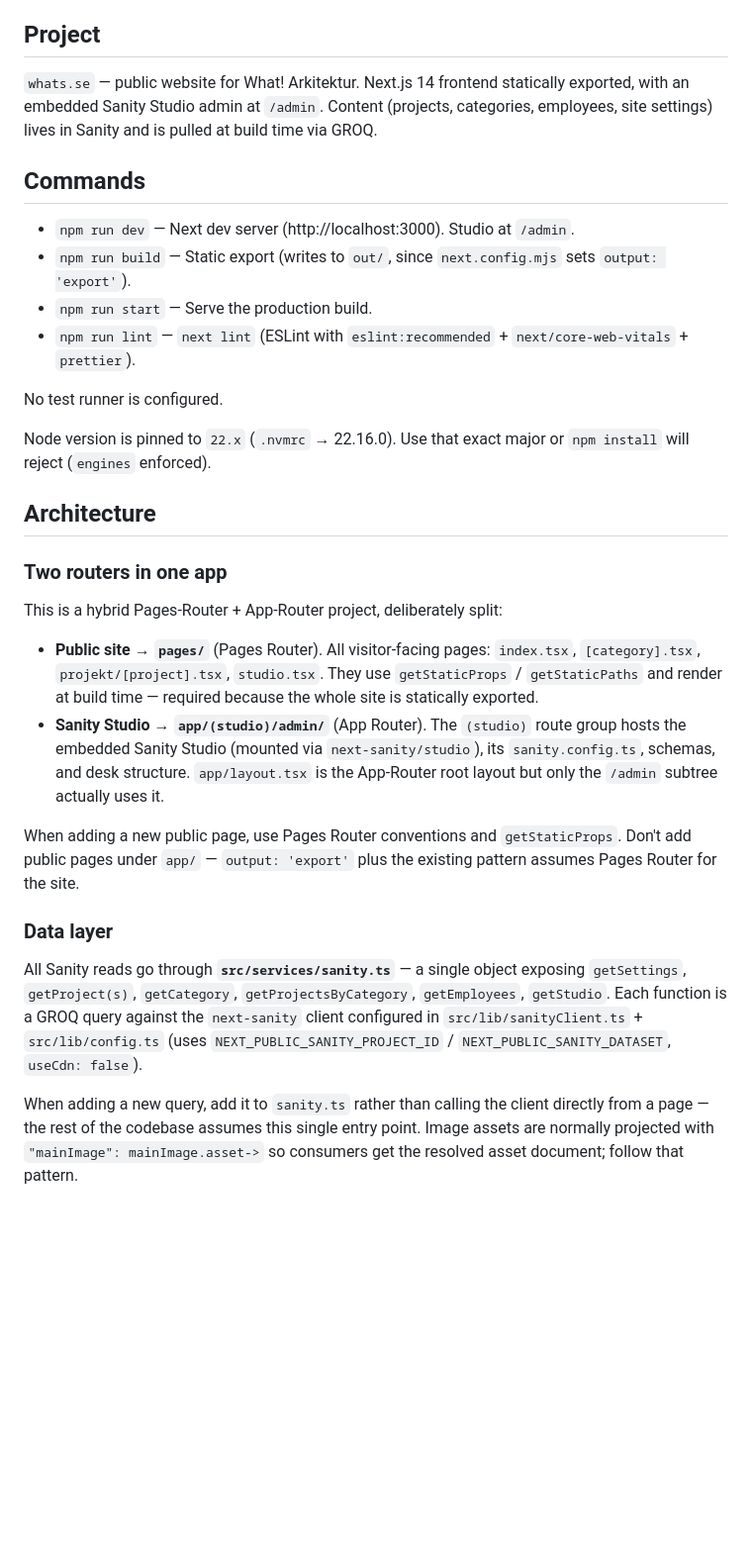
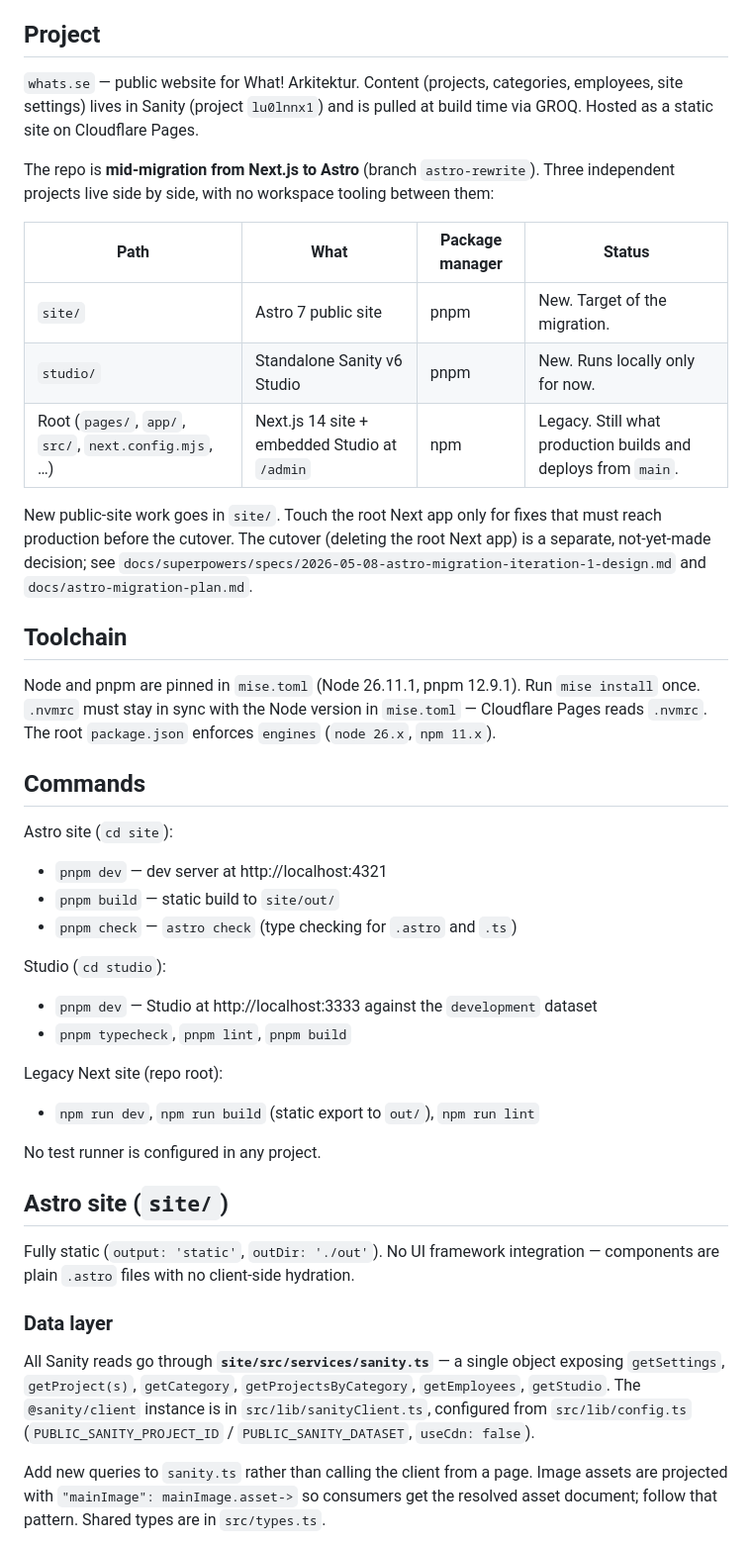
Before and after one commit to minimizelab/what, a Markdown page: CLAUDE.md, the part around one of its changes. Shown at 99% size. Rendered like a GitHub page; blank space fills up the shorter version.

Commit message:
Update CLAUDE.md for the Astro setup
Co-Authored-By: Claude Opus 5.5 <noreply@anthropic.com>

```diff
--- a/CLAUDE.md
+++ b/CLAUDE.md
@@ -8,31 +8,44 @@ This file provides guidance to Claude Code (claude.ai/code) when working with co
 
 ## Project
 
-`whats.se` — public website for What! Arkitektur. Next.js 14 frontend statically exported, with an embedded Sanity Studio admin at `/admin`. Content (projects, categories, employees, site settings) lives in Sanity and is pulled at build time via GROQ.
+`whats.se` — public website for What! Arkitektur. Content (projects, categories, employees, site settings) lives in Sanity (project `lu0lnnx1`) and is pulled at build time via GROQ. Hosted as a static site on Cloudflare Pages.
+
+The repo is **mid-migration from Next.js to Astro** (branch `astro-rewrite`). Three independent projects live side by side, with no workspace tooling between them:
+
+| Path | What | Package manager | Status |
+|---|---|---|---|
+| `site/` | Astro 7 public site | pnpm | New. Target of the migration. |
+| `studio/` | Standalone Sanity v6 Studio | pnpm | New. Runs locally only for now. |
+| Root (`pages/`, `app/`, `src/`, `next.config.mjs`, …) | Next.js 14 site + embedded Studio at `/admin` | npm | Legacy. Still what production builds and deploys from `main`. |
+
+New public-site work goes in `site/`. Touch the root Next app only for fixes that must reach production before the cutover. The cutover (deleting the root Next app) is a separate, not-yet-made decision; see `docs/superpowers/specs/2026-05-08-astro-migration-iteration-1-design.md` and `docs/astro-migration-plan.md`.
+
+## Toolchain
+
+Node and pnpm are pinned in `mise.toml` (Node 26.11.1, pnpm 12.9.1). Run `mise install` once. `.nvmrc` must stay in sync with the Node version in `mise.toml` — Cloudflare Pages reads `.nvmrc`. The root `package.json` enforces `engines` (`node 26.x`, `npm 11.x`).
 
 ## Commands
 
-- `npm run dev` — Next dev server (http://localhost:3000). Studio at `/admin`.
-- `npm run build` — Static export (writes to `out/`, since `next.config.mjs` sets `output: 'export'`).
-- `npm run start` — Serve the production build.
-- `npm run lint` — `next lint` (ESLint with `eslint:recommended` + `next/core-web-vitals` + `prettier`).
+Astro site (`cd site`):
+- `pnpm dev` — dev server at http://localhost:4321
+- `pnpm build` — static build to `site/out/`
+- `pnpm check` — `astro check` (type checking for `.astro` and `.ts`)
 
-No test runner is configured.
+Studio (`cd studio`):
+- `pnpm dev` — Studio at http://localhost:3333 against the `development` dataset
+- `pnpm typecheck`, `pnpm lint`, `pnpm build`
 
-Node version is pinned to `22.x` (`.nvmrc` → 22.16.0). Use that exact major or `npm install` will reject (`engines` enforced).
+Legacy Next site (repo root):
+- `npm run dev`, `npm run build` (static export to `out/`), `npm run lint`
 
-## Architecture
+No test runner is configured in any project.
 
-### Two routers in one app
-This is a hybrid Pages-Router + App-Router project, deliberately split:
+## Astro site (`site/`)
 
-- **Public site → `pages/`** (Pages Router). All visitor-facing pages: `index.tsx`, `[category].tsx`, `projekt/[project].tsx`, `studio.tsx`. They use `getStaticProps` / `getStaticPaths` and render at build time — required because the whole site is statically exported.
-- **Sanity Studio → `app/(studio)/admin/`** (App Router). The `(studio)` route group hosts the embedded Sanity Studio (mounted via `next-sanity/studio`), its `sanity.config.ts`, schemas, and desk structure. `app/layout.tsx` is the App-Router root layout but only the `/admin` subtree actually uses it.
-
-When adding a new public page, use Pages Router conventions and `getStaticProps`. Don't add public pages under `app/` — `output: 'export'` plus the existing pattern assumes Pages Router for the site.
+Fully static (`output: 'static'`, `outDir: './out'`). No UI framework integration — components are plain `.astro` files with no client-side hydration.
 
 ### Data layer
-All Sanity reads go through **`src/services/sanity.ts`** — a single object exposing `getSettings`, `getProject(s)`, `getCategory`, `getProjectsByCategory`, `getEmployees`, `getStudio`. Each function is a GROQ query against the `next-sanity` client configured in `src/lib/sanityClient.ts` + `src/lib/config.ts` (uses `NEXT_PUBLIC_SANITY_PROJECT_ID` / `NEXT_PUBLIC_SANITY_DATASET`, `useCdn: false`).
+All Sanity reads go through **`site/src/services/sanity.ts`** — a single object exposing `getSettings`, `getProject(s)`, `getCategory`, `getProjectsByCategory`, `getEmployees`, `getStudio`. The `@sanity/client` instance is in `src/lib/sanityClient.ts`, configured from `src/lib/config.ts` (`PUBLIC_SANITY_PROJECT_ID` / `PUBLIC_SANITY_DATASET`, `useCdn: false`).
 
-When adding a new query, add it to `sanity.ts` rather than calling the client directly from a page — the rest of the codebase assumes this single entry point. Image assets are normally projected with `"mainImage": mainImage.asset->` so consumers get the resolved asset document; follow that pattern.
+Add new queries to `sanity.ts` rather than calling the client from a page. Image assets are projected with `"mainImage": mainImage.asset->` so consumers get the resolved asset document; follow that pattern. Shared types are in `src/types.ts`.
 
```
Also changed, not shown: other parts of CLAUDE.md (+32 -26 lines).
